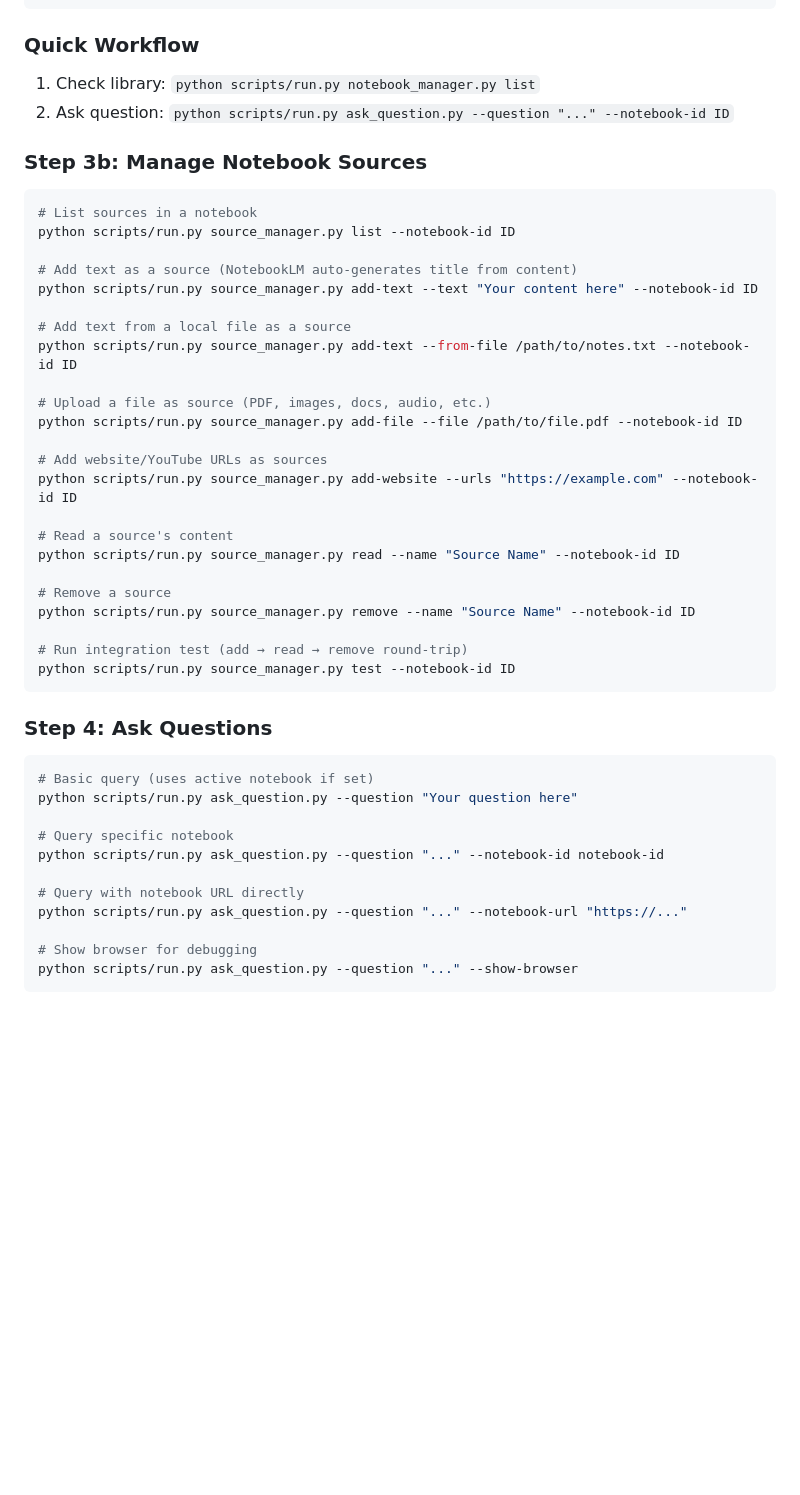
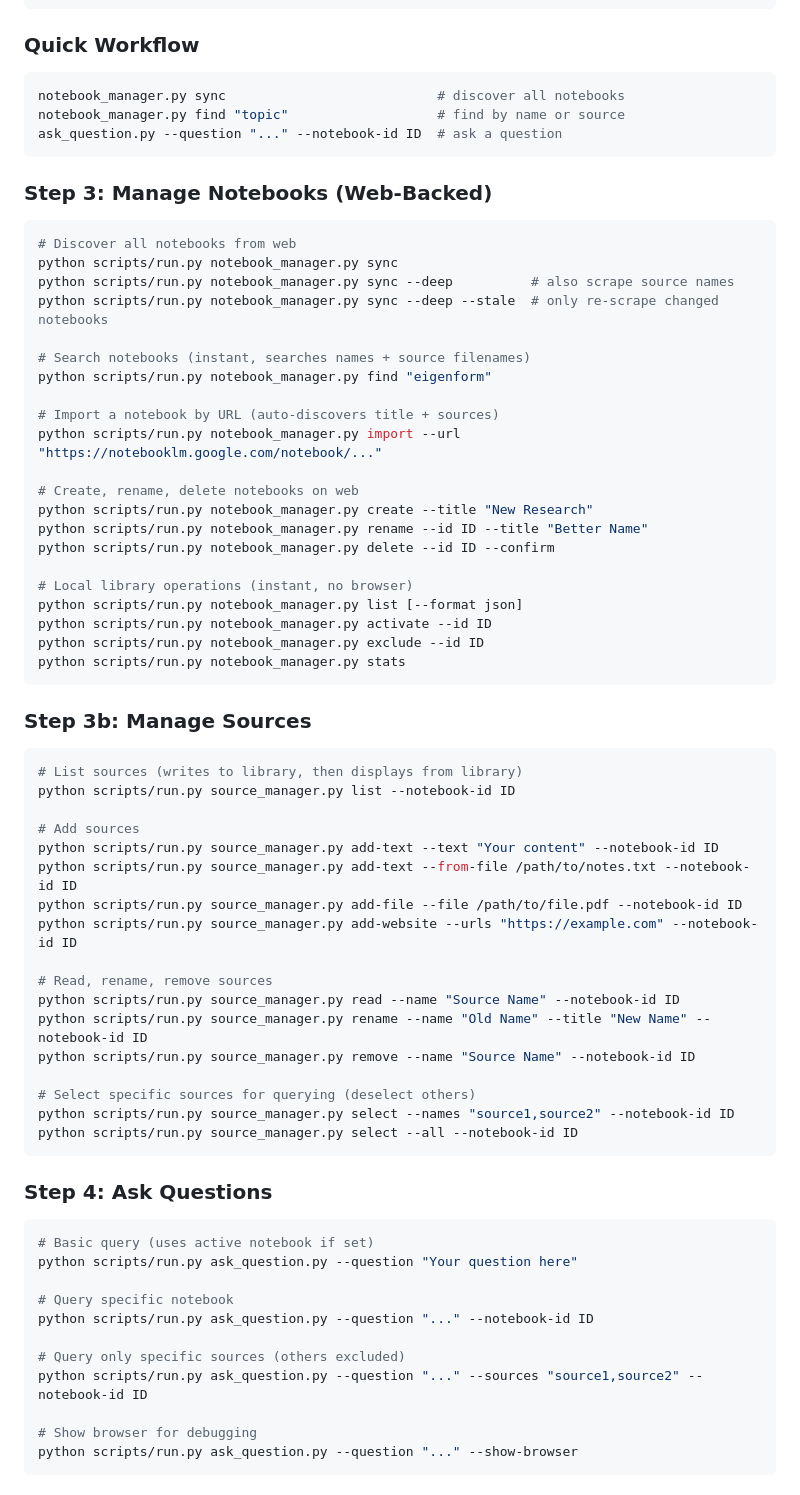
Before and after one commit to PleasePrompto/notebooklm-skill, a Markdown page: SKILL.md, the part around one of its changes. Drawn GitHub-style; blank space fills up the shorter version.

Commit message:
docs: update SKILL.md with full notebook + source management reference
Co-Authored-By: Claude Opus 4.6 (1M context) <noreply@anthropic.com>

````diff
--- a/SKILL.md
+++ b/SKILL.md
@@ -106,35 +106,58 @@ python scripts/run.py notebook_manager.py remove --id notebook-id
 ```
 
 ### Quick Workflow
-1. Check library: `python scripts/run.py notebook_manager.py list`
-2. Ask question: `python scripts/run.py ask_question.py --question "..." --notebook-id ID`
+```bash
+notebook_manager.py sync                           # discover all notebooks
+notebook_manager.py find "topic"                   # find by name or source
+ask_question.py --question "..." --notebook-id ID  # ask a question
+```
 
-### Step 3b: Manage Notebook Sources
+### Step 3: Manage Notebooks (Web-Backed)
 
 ```bash
-# List sources in a notebook
+# Discover all notebooks from web
+python scripts/run.py notebook_manager.py sync
+python scripts/run.py notebook_manager.py sync --deep          # also scrape source names
+python scripts/run.py notebook_manager.py sync --deep --stale  # only re-scrape changed notebooks
+
+# Search notebooks (instant, searches names + source filenames)
+python scripts/run.py notebook_manager.py find "eigenform"
+
+# Import a notebook by URL (auto-discovers title + sources)
+python scripts/run.py notebook_manager.py import --url "https://notebooklm.google.com/notebook/..."
+
+# Create, rename, delete notebooks on web
+python scripts/run.py notebook_manager.py create --title "New Research"
+python scripts/run.py notebook_manager.py rename --id ID --title "Better Name"
+python scripts/run.py notebook_manager.py delete --id ID --confirm
+
+# Local library operations (instant, no browser)
+python scripts/run.py notebook_manager.py list [--format json]
+python scripts/run.py notebook_manager.py activate --id ID
+python scripts/run.py notebook_manager.py exclude --id ID
+python scripts/run.py notebook_manager.py stats
+```
+
+### Step 3b: Manage Sources
+
+```bash
+# List sources (writes to library, then displays from library)
 python scripts/run.py source_manager.py list --notebook-id ID
 
-# Add text as a source (NotebookLM auto-generates title from content)
-python scripts/run.py source_manager.py add-text --text "Your content here" --notebook-id ID
-
-# Add text from a local file as a source
+# Add sources
+python scripts/run.py source_manager.py add-text --text "Your content" --notebook-id ID
 python scripts/run.py source_manager.py add-text --from-file /path/to/notes.txt --notebook-id ID
-
-# Upload a file as source (PDF, images, docs, audio, etc.)
 python scripts/run.py source_manager.py add-file --file /path/to/file.pdf --notebook-id ID
-
-# Add website/YouTube URLs as sources
 python scripts/run.py source_manager.py add-website --urls "https://example.com" --notebook-id ID
 
-# Read a source's content
+# Read, rename, remove sources
 python scripts/run.py source_manager.py read --name "Source Name" --notebook-id ID
-
-# Remove a source
+python scripts/run.py source_manager.py rename --name "Old Name" --title "New Name" --notebook-id ID
 python scripts/run.py source_manager.py remove --name "Source Name" --notebook-id ID
 
-# Run integration test (add → read → remove round-trip)
-python scripts/run.py source_manager.py test --notebook-id ID
+# Select specific sources for querying (deselect others)
+python scripts/run.py source_manager.py select --names "source1,source2" --notebook-id ID
+python scripts/run.py source_manager.py select --all --notebook-id ID
 ```
 
 ### Step 4: Ask Questions
@@ -144,10 +167,10 @@ python scripts/run.py source_manager.py test --notebook-id ID
 python scripts/run.py ask_question.py --question "Your question here"
 
 # Query specific notebook
-python scripts/run.py ask_question.py --question "..." --notebook-id notebook-id
+python scripts/run.py ask_question.py --question "..." --notebook-id ID
 
-# Query with notebook URL directly
-python scripts/run.py ask_question.py --question "..." --notebook-url "https://..."
+# Query only specific sources (others excluded)
+python scripts/run.py ask_question.py --question "..." --sources "source1,source2" --notebook-id ID
 
 # Show browser for debugging
 python scripts/run.py ask_question.py --question "..." --show-browser
````
Also changed, not shown: other parts of SKILL.md (+15 -6 lines).
